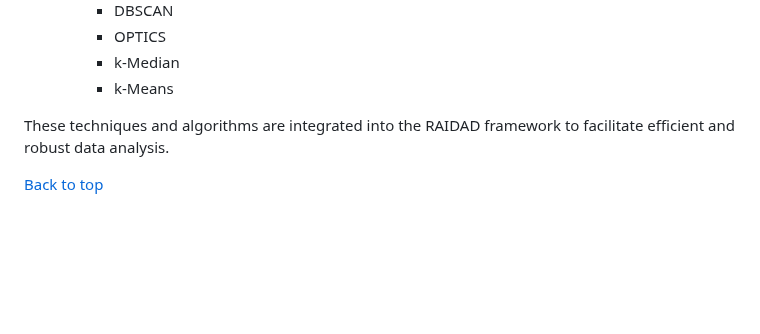
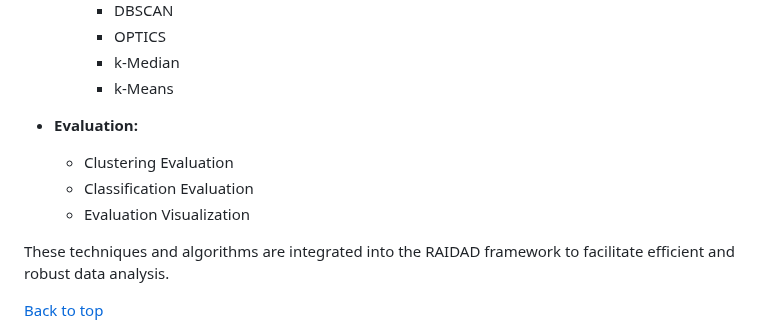
Before and after one commit to Mohsengholami2008/RAIDAD, a Markdown page: README.md, the part around the change. Drawn GitHub-style; blank space fills up the shorter version.

```diff
--- a/README.md
+++ b/README.md
@@ -114,6 +114,10 @@ RAIDAD not only performs a wide range of data- and model-based analyses in real-
     - OPTICS
     - k-Median
     - k-Means
+- **Evaluation:**
+  - Clustering Evaluation
+  - Classification Evaluation
+  - Evaluation Visualization
 
 
 
```
